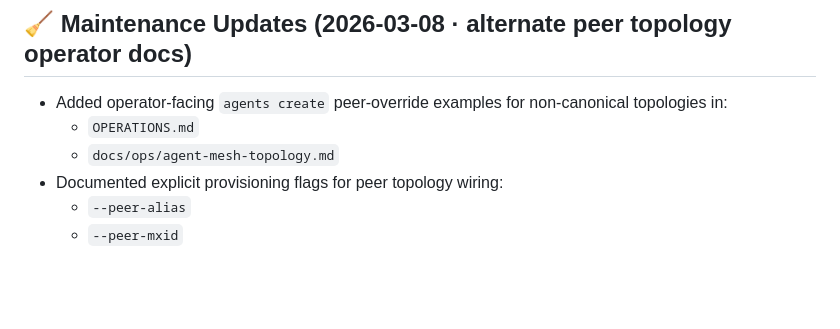
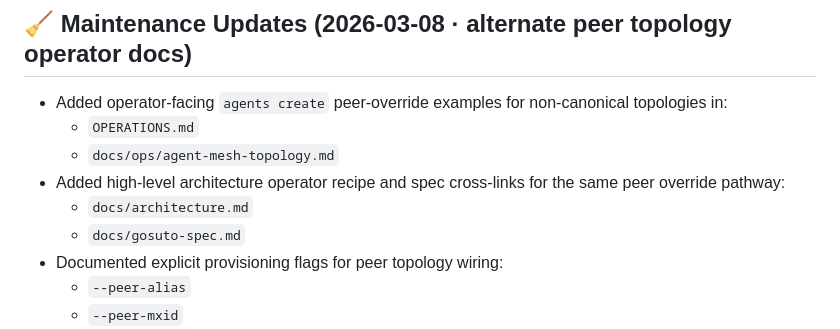
Before and after one commit to bdobrica/Ruriko, a Markdown page: CHANGELOG.md, the part around the change. GitHub-like rendering; blank space fills up the shorter version.

```diff
--- a/CHANGELOG.md
+++ b/CHANGELOG.md
@@ -11,6 +11,10 @@
   topologies in:
   - `OPERATIONS.md`
   - `docs/ops/agent-mesh-topology.md`
+- Added high-level architecture operator recipe and spec cross-links for the
+  same peer override pathway:
+  - `docs/architecture.md`
+  - `docs/gosuto-spec.md`
 - Documented explicit provisioning flags for peer topology wiring:
   - `--peer-alias`
   - `--peer-mxid`
```
Also changed, not shown: docs/architecture.md (+36 -1 lines), docs/gosuto-spec.md (+4 -0 lines).
